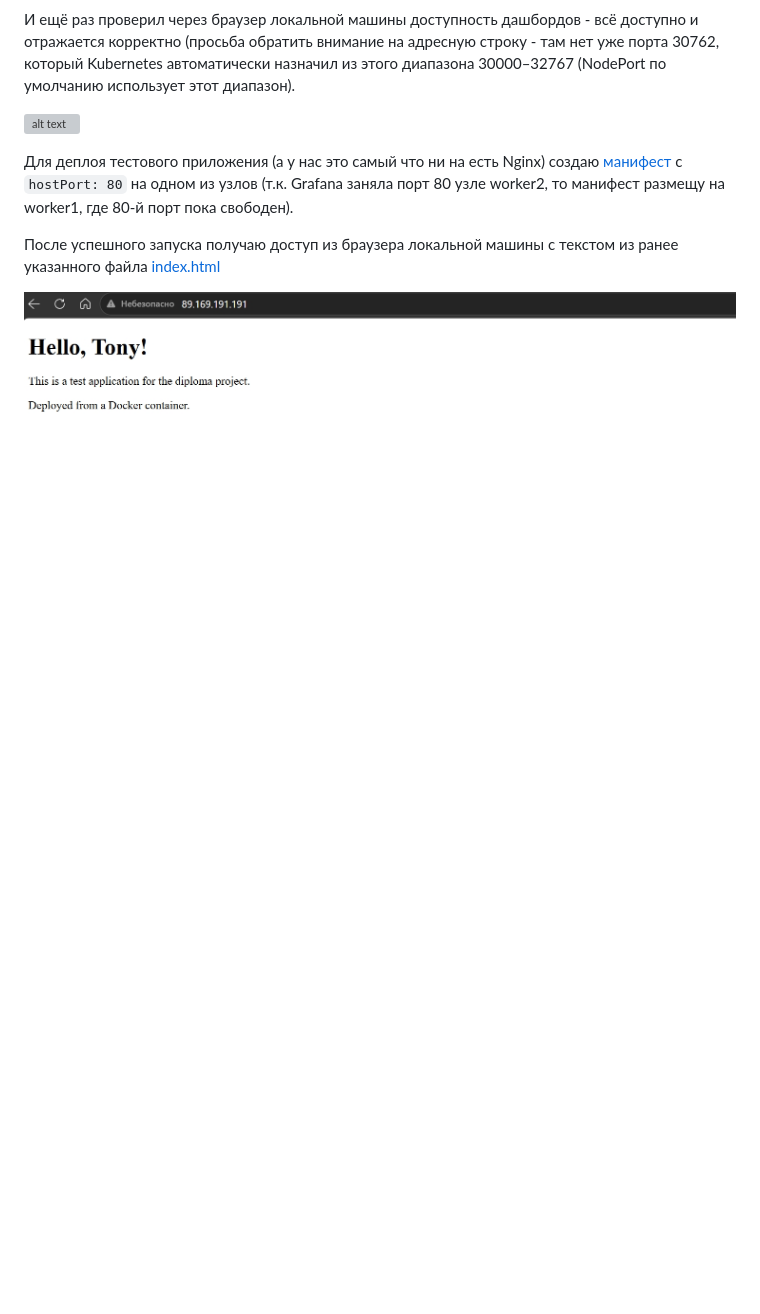
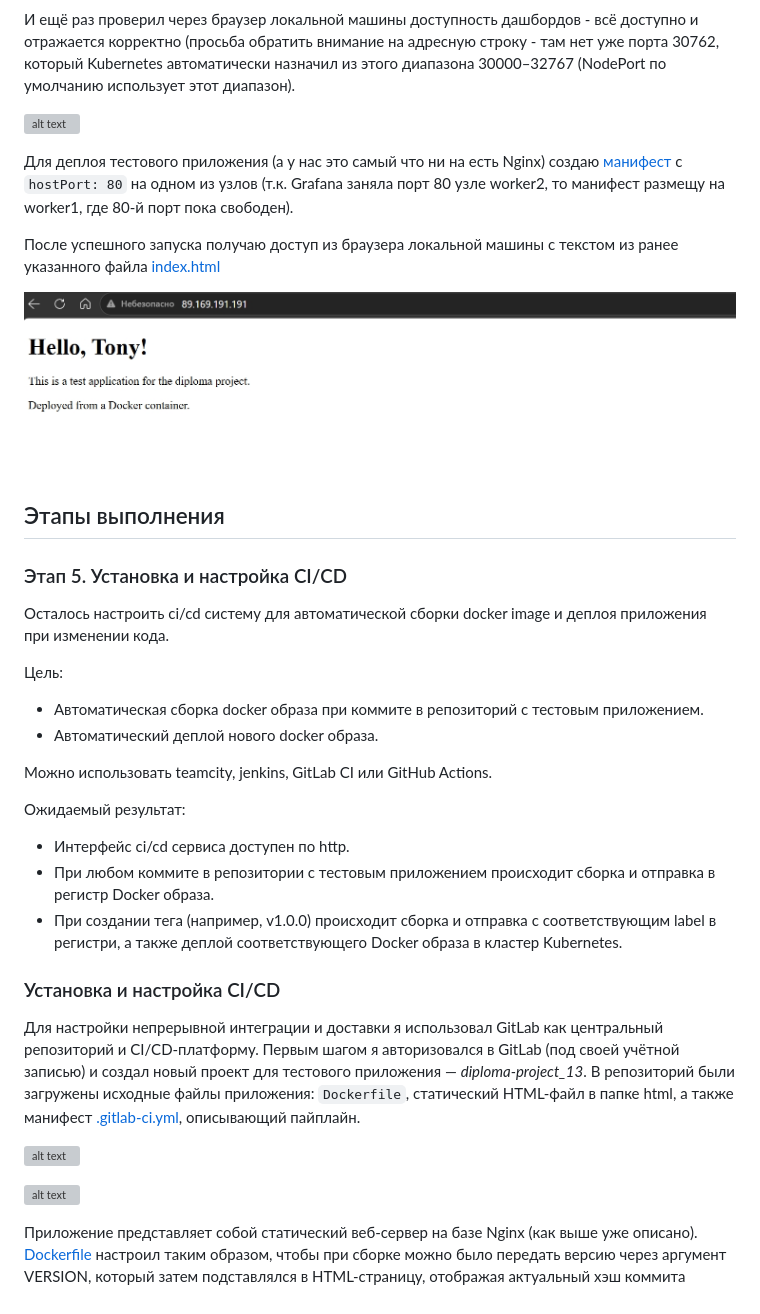
Before and after one commit to Anton-Shcherbatykh/FOPS-38_diplom, a Markdown page: README.md, the part around the change. Rendered like a GitHub page; blank space fills up the shorter version; grey boxes are pictures that could not be loaded.

````diff
--- a/README.md
+++ b/README.md
@@ -562,3 +562,31 @@ helm install monitoring prometheus-community/kube-prometheus-stack \
 После успешного запуска получаю доступ из браузера локальной машины с текстом из ранее указанного файла [index.html](https://github.com/Anton-Shcherbatykh/diplom-nginx-test/blob/main/html/index.html)
 
 ![alt text](Pictures/pic038.jpg)
+
+## Этапы выполнения
+
+### Этап 5. Установка и настройка CI/CD
+Осталось настроить ci/cd систему для автоматической сборки docker image и деплоя приложения при изменении кода.
+
+Цель:
+
+- Автоматическая сборка docker образа при коммите в репозиторий с тестовым приложением.
+- Автоматический деплой нового docker образа.
+
+Можно использовать teamcity, jenkins, GitLab CI или GitHub Actions.
+
+Ожидаемый результат:
+
+- Интерфейс ci/cd сервиса доступен по http.
+- При любом коммите в репозитории с тестовым приложением происходит сборка и отправка в регистр Docker образа.
+- При создании тега (например, v1.0.0) происходит сборка и отправка с соответствующим label в регистри, а также деплой соответствующего Docker образа в кластер Kubernetes.
+
+### Установка и настройка CI/CD
+
+Для настройки непрерывной интеграции и доставки я использовал GitLab как центральный репозиторий и CI/CD-платформу. Первым шагом я авторизовался в GitLab (под своей учётной записью) и создал новый проект для тестового приложения — *diploma-project_13*. В репозиторий были загружены исходные файлы приложения: ```Dockerfile```, статический HTML-файл в папке html, а также манифест [.gitlab-ci.yml](https://github.com/Anton-Shcherbatykh/FOPS-38_diplom/blob/main/Files/CI_CD/.gitlab-ci.yml), описывающий пайплайн.
+
+![alt text](Pictures/pic039.jpg)
+
+![alt text](Pictures/pic040.jpg)
+
+Приложение представляет собой статический веб-сервер на базе Nginx (как выше уже описано). [Dockerfile](https://github.com/Anton-Shcherbatykh/FOPS-38_diplom/blob/main/Files/CI_CD/Dockerfile) настроил таким образом, чтобы при сборке можно было передать версию через аргумент VERSION, который затем подставлялся в HTML-страницу, отображая актуальный хэш коммита
````
